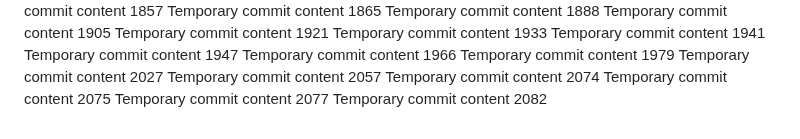
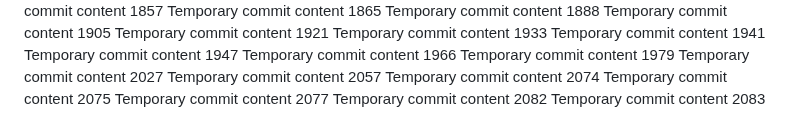
Before and after one commit to ShinningArmor/drive, a Markdown page: edt/readme.md, the part around the change. Rendered like a GitHub page.

```diff
--- a/edt/readme.md
+++ b/edt/readme.md
@@ -168,3 +168,4 @@ Temporary commit content 2074
 Temporary commit content 2075
 Temporary commit content 2077
 Temporary commit content 2082
+Temporary commit content 2083
```
